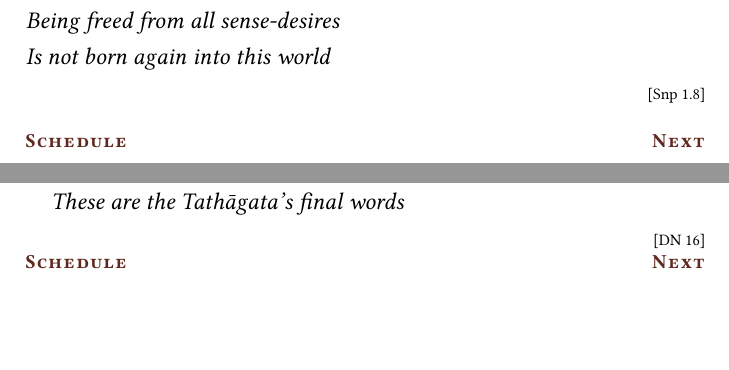
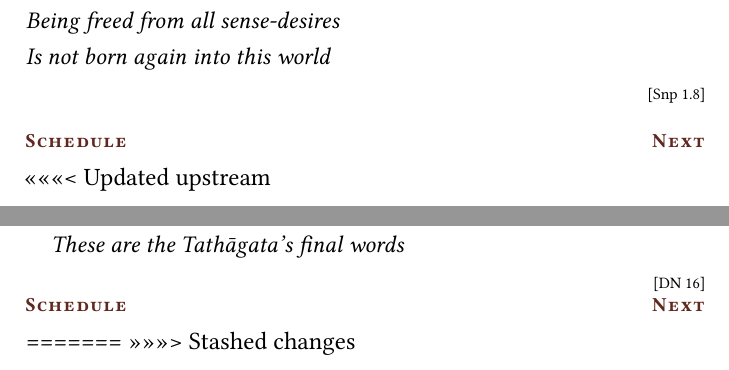
Before and after one commit to sasanarakkha/pali-english-recitations, a LaTeX thesis (main.tex, which reads manuscript/tex/recitations/teachings.tex): two parts of pages 75 and 153 of 310, joined at a grey line, cut so that both start at the same text, the shorter picture padded with empty space. Compiled offline with XeLaTeX.

Commit message:
Update teachings.tex

```diff
--- a/manuscript/tex/recitations/teachings.tex
+++ b/manuscript/tex/recitations/teachings.tex
@@ -1,3 +1,4 @@
+<<<<<<< Updated upstream
 \ifdesktopversion
 \chapterOpeningPage{teachings-compressed.jpg}
 \else
@@ -4008,3 +4009,5 @@ Ayaṁ tathāgatassa pacchimā vācā
 
 \enlargethispage{\baselineskip\vspace{-1.0em}}
 \bottomNav{uddissanadhitthana}
+=======
+>>>>>>> Stashed changes
```
